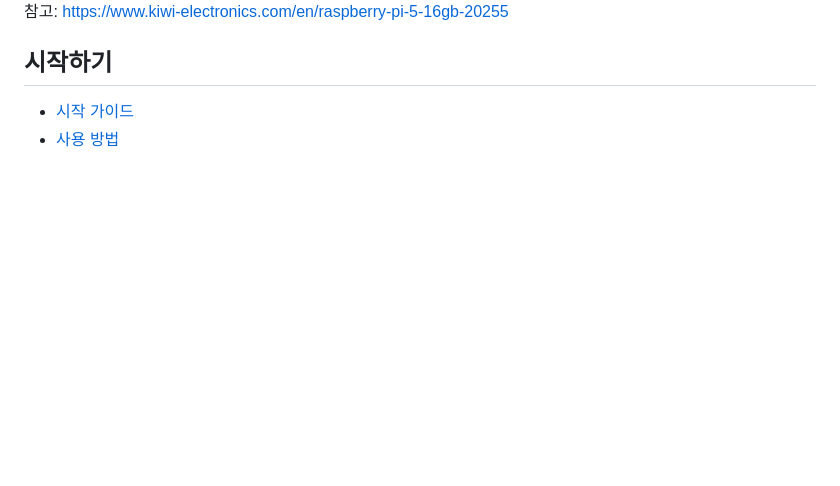
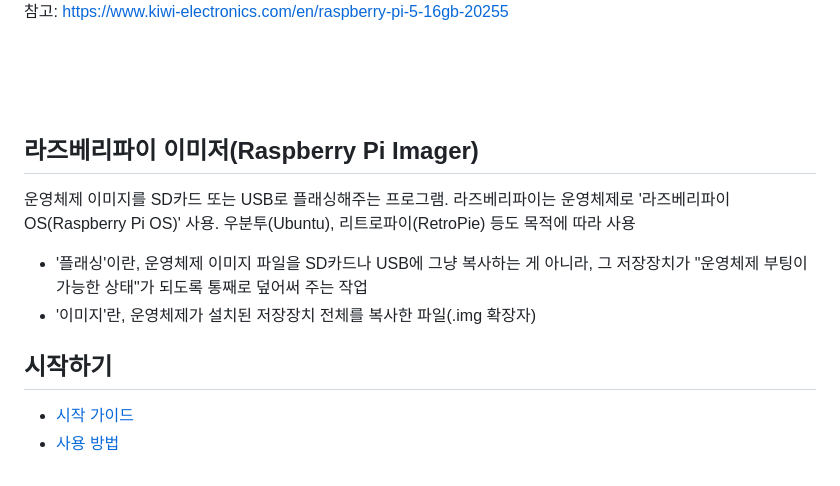
Before and after one commit to cheul0518/RaspberryPi, a Markdown page: ko/README.md, the part around the change. Rendered like a GitHub page; blank space fills up the shorter version.

```diff
--- a/ko/README.md
+++ b/ko/README.md
@@ -63,6 +63,14 @@
 ![Raspberry Pi 5](../images/raspberrypi5_anatomy.jpg)
 참고: https://www.kiwi-electronics.com/en/raspberry-pi-5-16gb-20255
 
+<br><br><br>
+
+## 라즈베리파이 이미저(Raspberry Pi Imager)
+운영체제 이미지를 SD카드 또는 USB로 플래싱해주는 프로그램. 라즈베리파이는 운영체제로 '라즈베리파이 OS(Raspberry Pi OS)' 사용. 우분투(Ubuntu), 리트로파이(RetroPie) 등도 목적에 따라 사용
+
+- '플래싱'이란, 운영체제 이미지 파일을 SD카드나 USB에 그냥 복사하는 게 아니라, 그 저장장치가 "운영체제 부팅이 가능한 상태"가 되도록 통째로 덮어써 주는 작업
+- '이미지'란, 운영체제가 설치된 저장장치 전체를 복사한 파일(.img 확장자)
+
 ## 시작하기
 - [시작 가이드](./getting-started.md)
 - [사용 방법](./usage.md)
```
